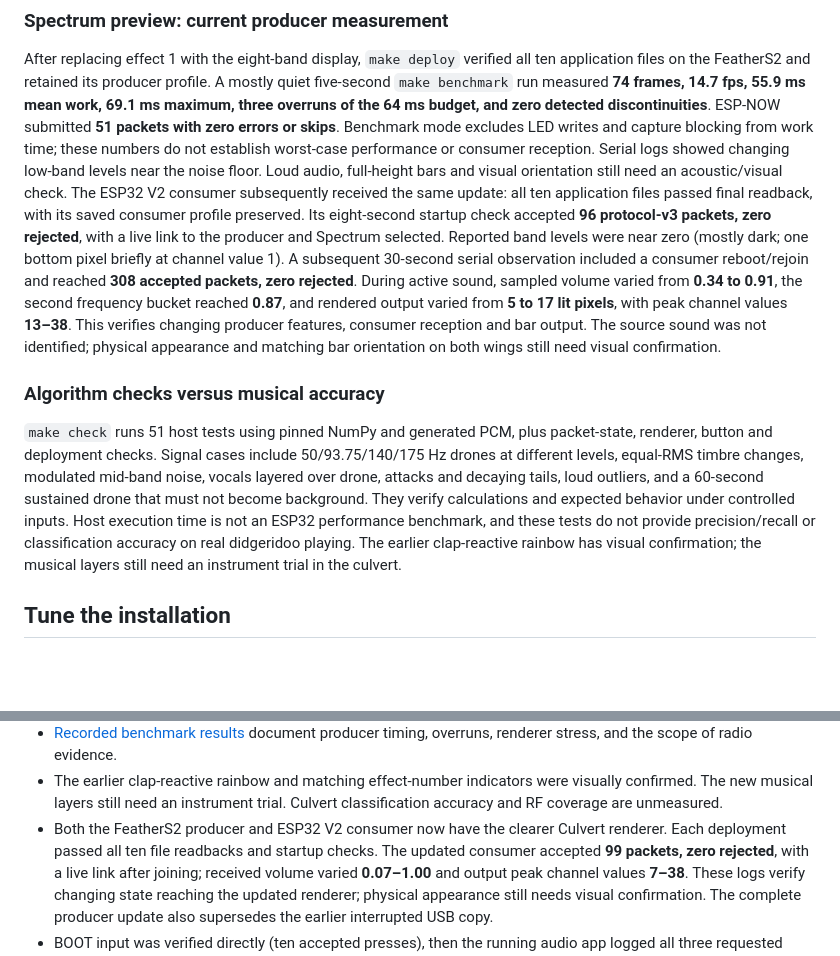
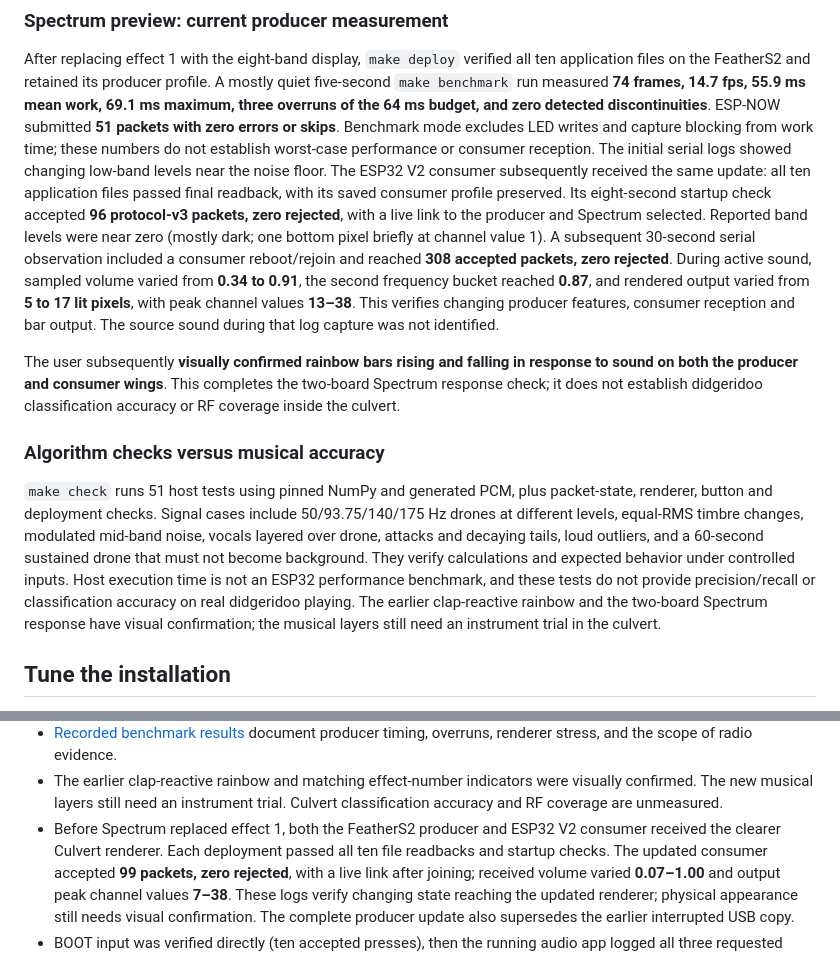
Before and after one commit to nstielau/digirdu-lights, a Markdown page: README.md, 2 parts joined by grey strips. Rendered like a GitHub page; blank space fills up the shorter version.

Commit message:
Record visual confirmation of Spectrum on both wings

```diff
--- a/README.md
+++ b/README.md
@@ -543,8 +543,7 @@ A mostly quiet five-second `make benchmark` run measured **74 frames, 14.7 fps,
 detected discontinuities**. ESP-NOW submitted **51 packets with zero errors or
 skips**. Benchmark mode excludes LED writes and capture blocking from work time;
 these numbers do not establish worst-case performance or consumer reception.
-Serial logs showed changing low-band levels near the noise floor. Loud audio,
-full-height bars and visual orientation still need an acoustic/visual check.
+The initial serial logs showed changing low-band levels near the noise floor.
 The ESP32 V2 consumer subsequently received the same update: all ten application
 files passed final readback, with its saved consumer profile preserved. Its
 eight-second startup check accepted **96 protocol-v3 packets, zero rejected**,
@@ -555,8 +554,12 @@ and reached **308 accepted packets, zero rejected**. During active sound, sample
 volume varied from **0.34 to 0.91**, the second frequency bucket reached **0.87**,
 and rendered output varied from **5 to 17 lit pixels**, with peak channel values
 **13–38**. This verifies changing producer features, consumer reception and bar
-output. The source sound was not identified; physical appearance and matching
-bar orientation on both wings still need visual confirmation.
+output. The source sound during that log capture was not identified.
+
+The user subsequently **visually confirmed rainbow bars rising and falling in
+response to sound on both the producer and consumer wings**. This completes
+the two-board Spectrum response check; it does not establish didgeridoo
+classification accuracy or RF coverage inside the culvert.
 
 ### Algorithm checks versus musical accuracy
 
@@ -568,8 +571,8 @@ loud outliers, and a 60-second sustained drone that must not become background.
 They verify calculations and expected behavior under controlled inputs. Host
 execution time is not an ESP32 performance benchmark, and these tests do not
 provide precision/recall or classification accuracy on real didgeridoo playing.
-The earlier clap-reactive rainbow has visual confirmation; the musical layers
-still need an instrument trial in the culvert.
+The earlier clap-reactive rainbow and the two-board Spectrum response have
+visual confirmation; the musical layers still need an instrument trial in the culvert.
 
 ## Tune the installation
 
@@ -908,8 +911,8 @@ The original board's rainbow was deployed and visually confirmed on September
 - The earlier clap-reactive rainbow and matching effect-number indicators were
   visually confirmed. The new musical layers still need an instrument trial.
   Culvert classification accuracy and RF coverage are unmeasured.
-- Both the FeatherS2 producer and ESP32 V2 consumer now have the clearer
-  Culvert renderer. Each deployment passed all ten file readbacks and startup
+- Before Spectrum replaced effect 1, both the FeatherS2 producer and ESP32 V2
+  consumer received the clearer Culvert renderer. Each deployment passed all ten file readbacks and startup
   checks. The updated consumer accepted **99 packets, zero rejected**, with a
   live link after joining; received volume varied **0.07–1.00** and output peak
   channel values **7–38**. These logs verify changing state reaching the updated
```
Also changed, not shown: AGENTS.md (+5 -0 lines).
